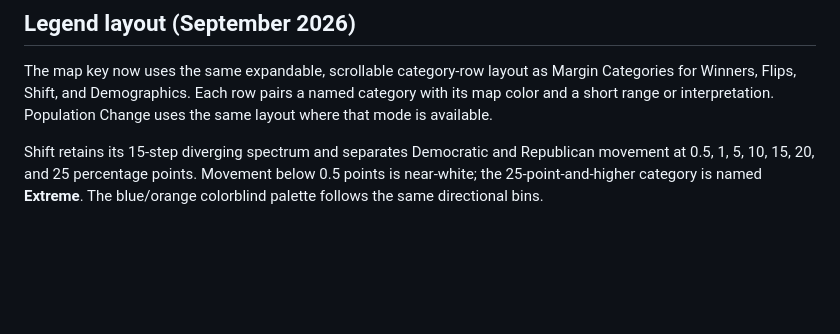
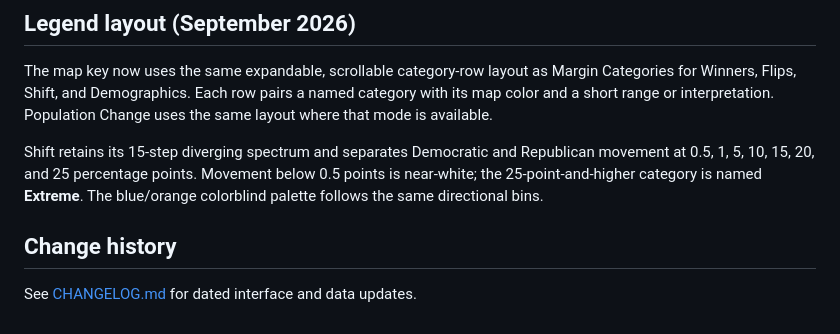
Before and after one commit to Tenjin25/AZElectionAtlas, a Markdown page: README.md, the part around the change. Rendered like a GitHub page; blank space fills up the shorter version.

```diff
--- a/README.md
+++ b/README.md
@@ -72,3 +72,7 @@ Credit: **U.S. Census Bureau; Redistricting Data Hub.**
 The map key now uses the same expandable, scrollable category-row layout as Margin Categories for Winners, Flips, Shift, and Demographics. Each row pairs a named category with its map color and a short range or interpretation. Population Change uses the same layout where that mode is available.
 
 Shift retains its 15-step diverging spectrum and separates Democratic and Republican movement at 0.5, 1, 5, 10, 15, 20, and 25 percentage points. Movement below 0.5 points is near-white; the 25-point-and-higher category is named **Extreme**. The blue/orange colorblind palette follows the same directional bins.
+
+## Change history
+
+See [CHANGELOG.md](CHANGELOG.md) for dated interface and data updates.
```
Also changed, not shown: CHANGELOG.md (added, +10 -0 lines).
